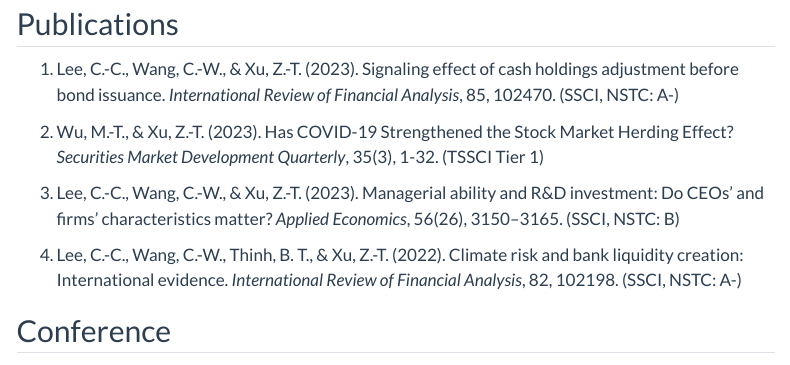
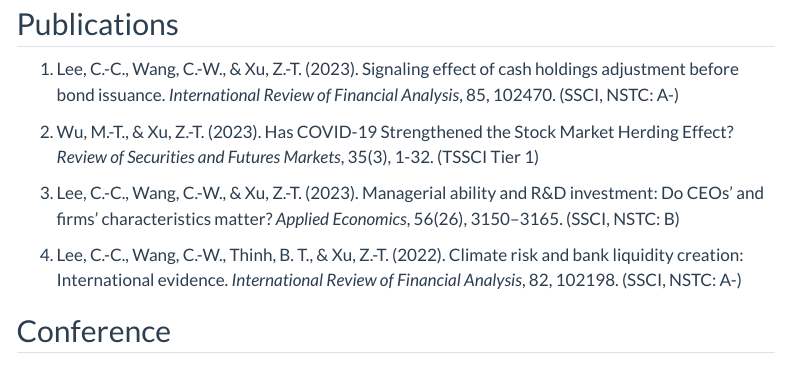
Before and after one commit to Arnold-coding/ArnoldXu.github.io, a Quarto document (research.qmd): the page in a window 1100 px wide, from 80 px down. Rendered offline with R 4.5, knitr and Pandoc in place of Quarto, with nearby package versions; menus at the side of the page are left out.

Commit message:
Update publication

```diff
--- a/research.qmd
+++ b/research.qmd
@@ -5,7 +5,7 @@ title: "Research"
 ## Publications
 1. Lee, C.-C., Wang, C.-W., & Xu, Z.-T. (2023). Signaling effect of cash holdings adjustment before bond issuance. *International Review of Financial Analysis*, 85, 102470. (SSCI, NSTC: A-)
 
-1. Wu, M.-T., & Xu, Z.-T. (2023). Has COVID-19 Strengthened the Stock Market Herding Effect? *Securities Market Development Quarterly*, 35(3), 1-32. (TSSCI Tier 1)
+1. Wu, M.-T., & Xu, Z.-T. (2023). Has COVID-19 Strengthened the Stock Market Herding Effect? *Review of Securities and Futures Markets*, 35(3), 1-32. (TSSCI Tier 1)
 
 1. Lee, C.-C., Wang, C.-W., & Xu, Z.-T. (2023). Managerial ability and R&D investment: Do CEOs’ and firms’ characteristics matter? *Applied Economics*, 56(26), 3150–3165. (SSCI, NSTC: B)
 
```
